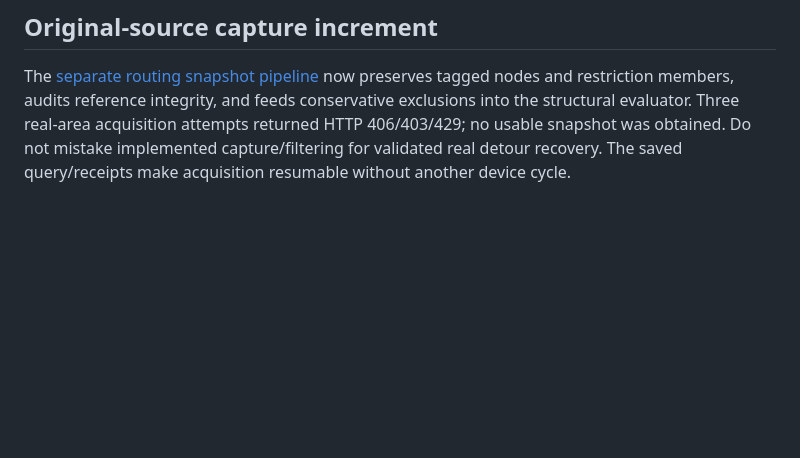
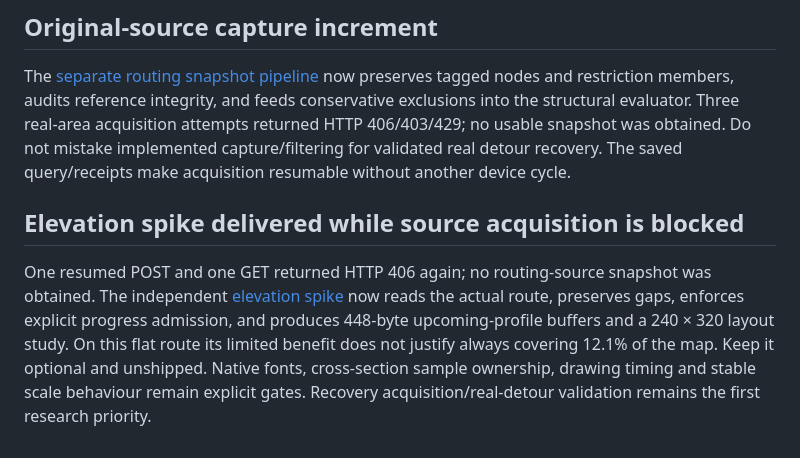
Before and after one commit to bariskayhan93/cc700-map, a Markdown page: docs/research-focus-2026-11-15.md, the part around the change. Drawn GitHub-style; blank space fills up the shorter version.

Commit message:
Study bounded elevation profiles on the real ridden route

```diff
--- a/docs/research-focus-2026-11-15.md
+++ b/docs/research-focus-2026-11-15.md
@@ -97,3 +97,14 @@ feeds conservative exclusions into the structural evaluator. Three real-area
 acquisition attempts returned HTTP 406/403/429; no usable snapshot was obtained.
 Do not mistake implemented capture/filtering for validated real detour recovery.
 The saved query/receipts make acquisition resumable without another device cycle.
+
+## Elevation spike delivered while source acquisition is blocked
+
+One resumed POST and one GET returned HTTP 406 again; no routing-source snapshot
+was obtained. The independent [elevation spike](elevation-study-2026-11-15.md)
+now reads the actual route, preserves gaps, enforces explicit progress admission,
+and produces 448-byte upcoming-profile buffers and a 240 × 320 layout study.
+On this flat route its limited benefit does not justify always covering 12.1%
+of the map. Keep it optional and unshipped. Native fonts, cross-section sample
+ownership, drawing timing and stable scale behaviour remain explicit gates.
+Recovery acquisition/real-detour validation remains the first research priority.
```
Also changed, not shown: docs/elevation-study-2026-11-15.md (added, +113 -0 lines), docs/comparison/elevation-study-20261115.png (added), 5 other files.
